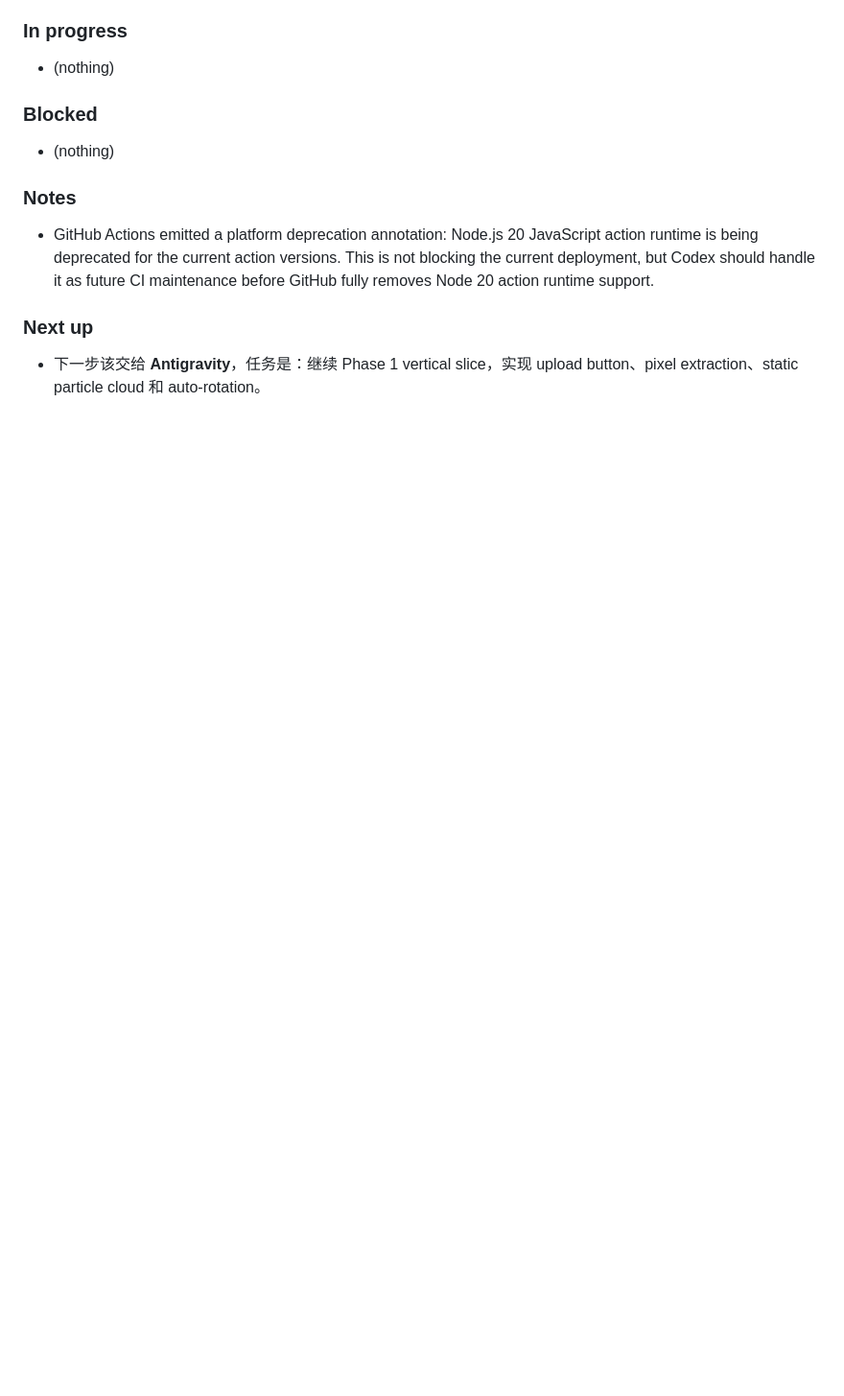
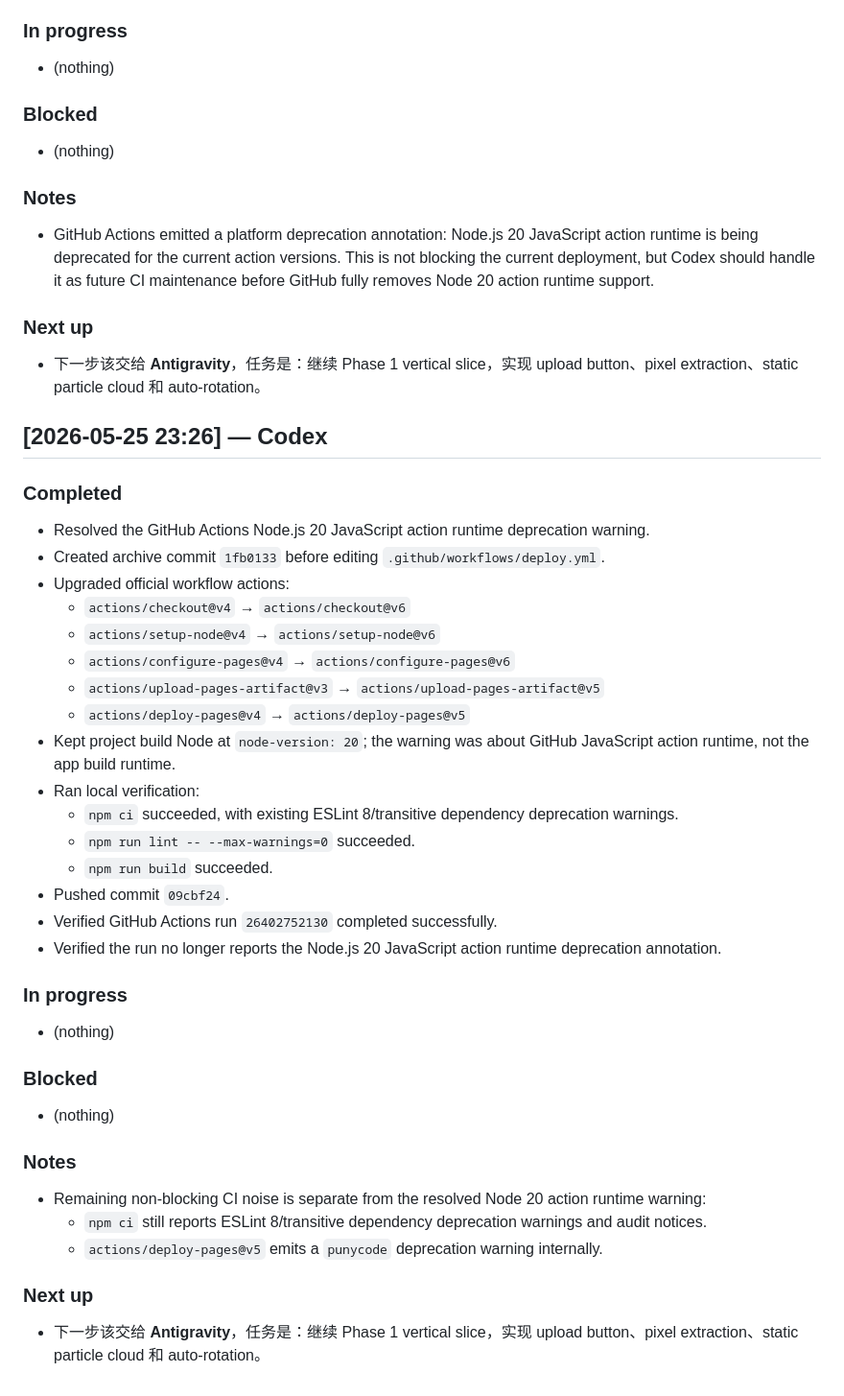
Before and after one commit to LICHENGYAN0316/Entropy, a Markdown page: PROGRESS.md, the part around the change. Shown at 96% size. Rendered like a GitHub page; blank space fills up the shorter version.

Commit message:
docs(codex): record actions runtime upgrade

```diff
--- a/PROGRESS.md
+++ b/PROGRESS.md
@@ -175,3 +175,36 @@
 
 ### Next up
 - 下一步该交给 **Antigravity**，任务是：继续 Phase 1 vertical slice，实现 upload button、pixel extraction、static particle cloud 和 auto-rotation。
+
+## [2026-05-25 23:26] — Codex
+### Completed
+- Resolved the GitHub Actions Node.js 20 JavaScript action runtime deprecation warning.
+- Created archive commit `1fb0133` before editing `.github/workflows/deploy.yml`.
+- Upgraded official workflow actions:
+  - `actions/checkout@v4` → `actions/checkout@v6`
+  - `actions/setup-node@v4` → `actions/setup-node@v6`
+  - `actions/configure-pages@v4` → `actions/configure-pages@v6`
+  - `actions/upload-pages-artifact@v3` → `actions/upload-pages-artifact@v5`
+  - `actions/deploy-pages@v4` → `actions/deploy-pages@v5`
+- Kept project build Node at `node-version: 20`; the warning was about GitHub JavaScript action runtime, not the app build runtime.
+- Ran local verification:
+  - `npm ci` succeeded, with existing ESLint 8/transitive dependency deprecation warnings.
+  - `npm run lint -- --max-warnings=0` succeeded.
+  - `npm run build` succeeded.
+- Pushed commit `09cbf24`.
+- Verified GitHub Actions run `26402752130` completed successfully.
+- Verified the run no longer reports the Node.js 20 JavaScript action runtime deprecation annotation.
+
+### In progress
+- (nothing)
+
+### Blocked
+- (nothing)
+
+### Notes
+- Remaining non-blocking CI noise is separate from the resolved Node 20 action runtime warning:
+  - `npm ci` still reports ESLint 8/transitive dependency deprecation warnings and audit notices.
+  - `actions/deploy-pages@v5` emits a `punycode` deprecation warning internally.
+
+### Next up
+- 下一步该交给 **Antigravity**，任务是：继续 Phase 1 vertical slice，实现 upload button、pixel extraction、static particle cloud 和 auto-rotation。
```
Also changed, not shown: LOG.md (+16 -0 lines).
